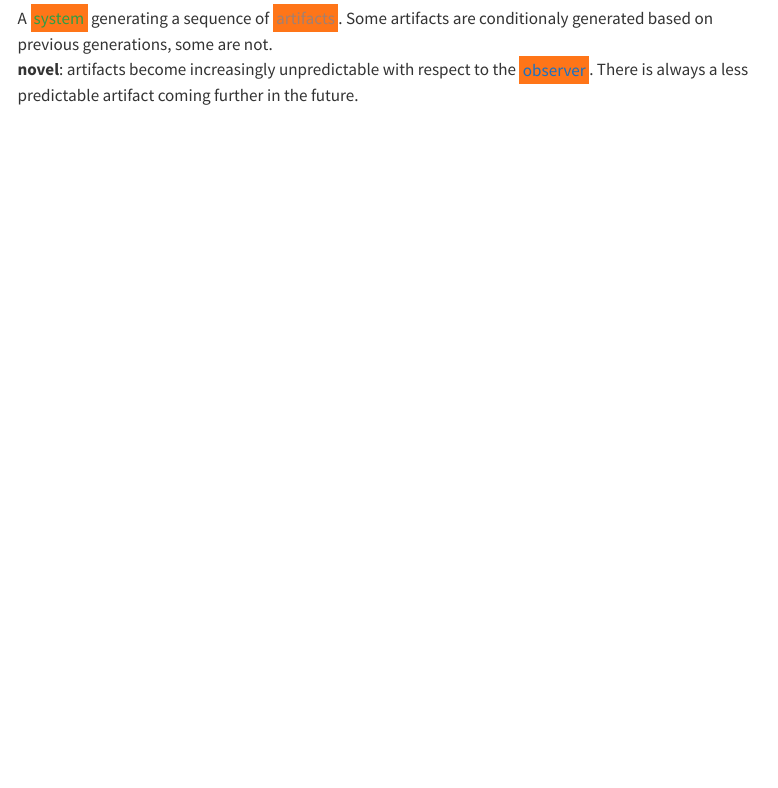
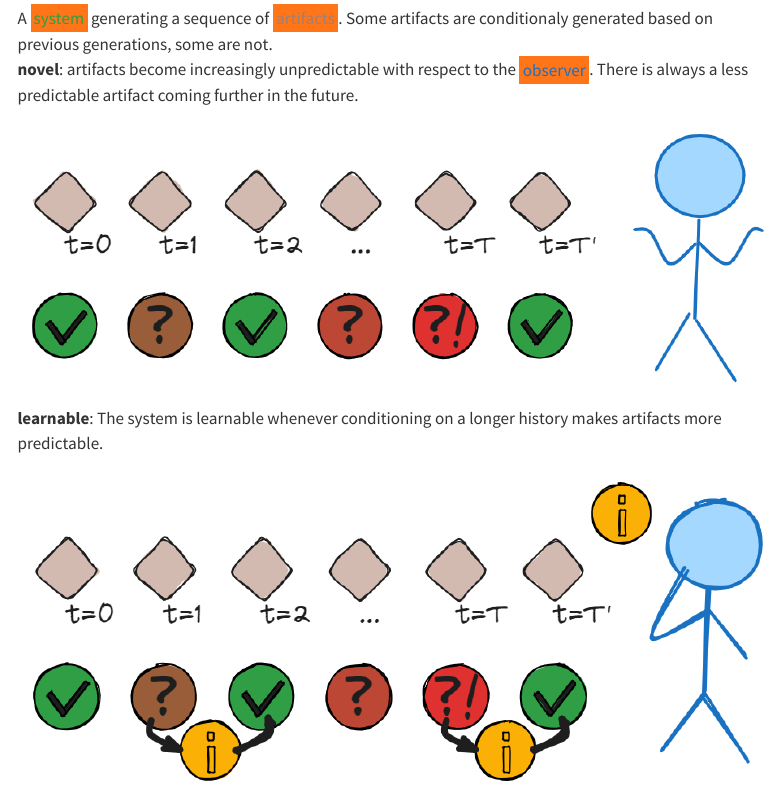
Before and after one commit to lweitkamp/lweitkamp.github.io, a Quarto document (posts/open-ended/index.qmd): the page in a window 1100 px wide, from 460 px down. Rendered offline with R 4.5, knitr and Pandoc in place of Quarto, with nearby package versions; menus at the side of the page are left out.

Commit message:
graphics

```diff
--- a/posts/open-ended/index.qmd
+++ b/posts/open-ended/index.qmd
@@ -21,3 +21,9 @@ citation-location: margin
 
 
 **novel**: artifacts become increasingly unpredictable with respect to the <mark style="color: #1971c2!important">observer</mark>. There is always a less predictable artifact coming further in the future.
+
+![](novel.png)
+
+**learnable**: The system is learnable whenever conditioning on a longer history makes artifacts more predictable.
+
+![](learnable.png)
```
Also changed, not shown: posts/open-ended/learnable.png (added), posts/open-ended/novel.png (added).
